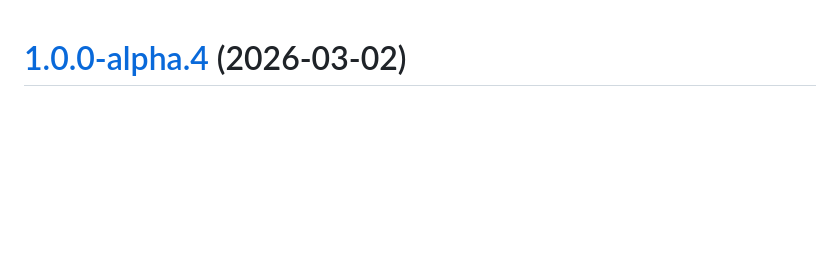
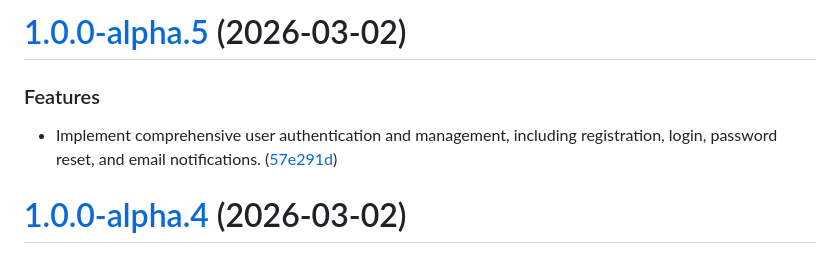
Before and after one commit to sahabatharianmu/OpenMind, a Markdown page: CHANGELOG.md, the part around the change. GitHub-like rendering; blank space fills up the shorter version.

Commit message:
chore(release): 1.0.0-alpha.5 [skip ci]
# [1.0.0-alpha.5](https://github.com/sahabatharianmu/OpenMind-Cloud/compare/v1.0.0-alpha.4...v1.0.0-alpha.5) (2026-03-02)

### Features

* Implement comprehensive user authentication and management, including registration, login, password reset, and email notifications. ([57e291d](https://github.com/sahabatharianmu/OpenMind-Cloud/commit/57e291d4a47fbe1cb17be83c1f771f417a0b3843))

```diff
--- a/CHANGELOG.md
+++ b/CHANGELOG.md
@@ -1,3 +1,10 @@
+# [1.0.0-alpha.5](https://github.com/sahabatharianmu/OpenMind-Cloud/compare/v1.0.0-alpha.4...v1.0.0-alpha.5) (2026-03-02)
+
+
+### Features
+
+* Implement comprehensive user authentication and management, including registration, login, password reset, and email notifications. ([57e291d](https://github.com/sahabatharianmu/OpenMind-Cloud/commit/57e291d4a47fbe1cb17be83c1f771f417a0b3843))
+
 # [1.0.0-alpha.4](https://github.com/sahabatharianmu/OpenMind-Cloud/compare/v1.0.0-alpha.3...v1.0.0-alpha.4) (2026-03-02)
 
 
```
